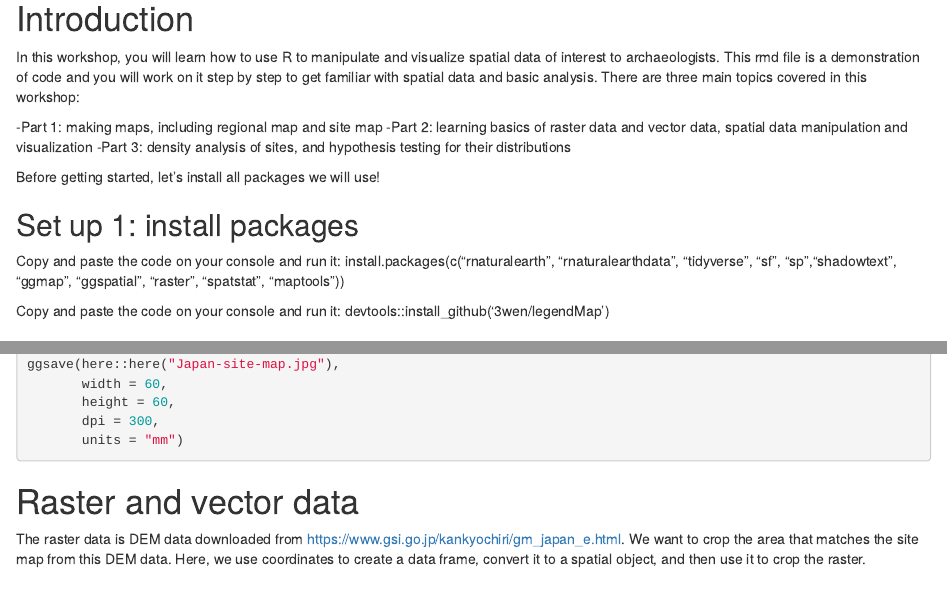
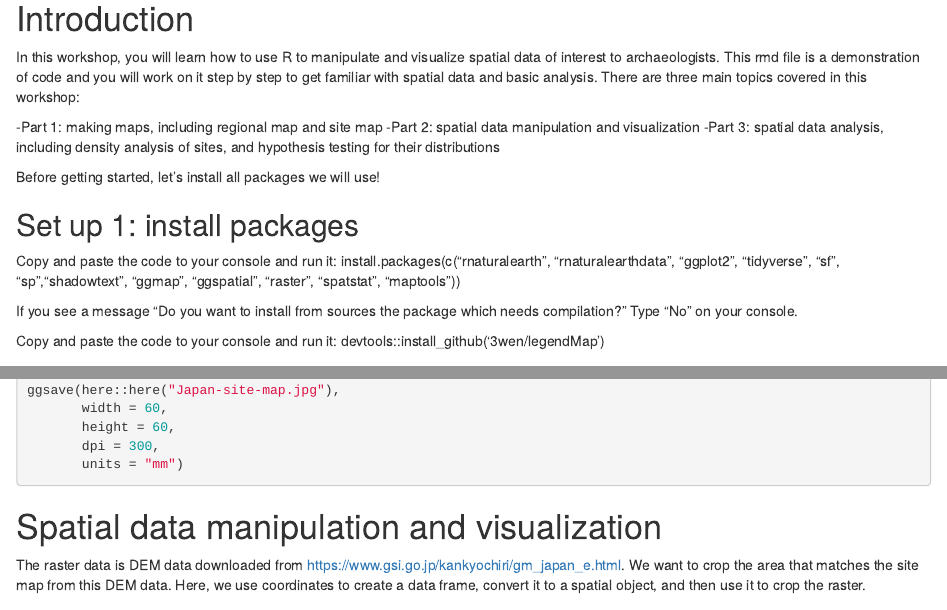
Before and after one commit to LiYingWang/Japan_GIS_workshop_202006_LW, an R Markdown document (GIS-workshop-for-participants-2020-0613.Rmd): the page in a window 1100 px wide, from 190 px down, and a second part further down, joined at a grey line. Rendered offline with R 4.5, knitr and Pandoc, with nearby package versions; some code elsewhere in the file could not run offline.

Commit message:
edit rmd and upload ppt

````diff
--- a/GIS-workshop-for-participants-2020-0613.Rmd
+++ b/GIS-workshop-for-participants-2020-0613.Rmd
@@ -14,17 +14,19 @@ knitr::opts_chunk$set(echo = TRUE)
 In this workshop, you will learn how to use R to manipulate and visualize spatial data of interest to archaeologists. This rmd file is a demonstration of code and you will work on it step by step to get familiar with spatial data and basic analysis. There are three main topics covered in this workshop:
 
 -Part 1: making maps, including regional map and site map
--Part 2: learning basics of raster data and vector data, spatial data manipulation and visualization
--Part 3: density analysis of sites, and hypothesis testing for their distributions
+-Part 2: spatial data manipulation and visualization
+-Part 3: spatial data analysis, including density analysis of sites, and hypothesis testing for their distributions
 
 Before getting started, let's install all packages we will use!
 
 ## Set up 1: install packages
 
-Copy and paste the code on your console and run it:
-install.packages(c("rnaturalearth", "rnaturalearthdata", "tidyverse", "sf", "sp","shadowtext", "ggmap", "ggspatial", "raster", "spatstat", "maptools"))
+Copy and paste the code to your console and run it:
+install.packages(c("rnaturalearth", "rnaturalearthdata", "ggplot2", "tidyverse", "sf", "sp","shadowtext", "ggmap", "ggspatial", "raster", "spatstat", "maptools"))
 
-Copy and paste the code on your console and run it:
+If you see a message "Do you want to install from sources the package which needs compilation?" Type "No" on your console.
+
+Copy and paste the code to your console and run it:
 devtools::install_github('3wen/legendMap')
 
 ## Set up 2: create data folder to store spatial data for this workshop
@@ -171,7 +179,7 @@ ggsave(here::here("Japan-site-map.jpg"),
        units = "mm")
 ```
 
-# Raster and vector data
+# Spatial data manipulation and visualization
 
 The raster data is DEM data downloaded from https://www.gsi.go.jp/kankyochiri/gm_japan_e.html. We want to crop the area that matches the site map from this DEM data. Here, we use coordinates to create a data frame, convert it to a spatial object, and then use it to crop the raster.
 
````
Also changed, not shown: GIS-workshop-for-participants-2020-0613.Rmd (17 more changed lines), 3 other files.
